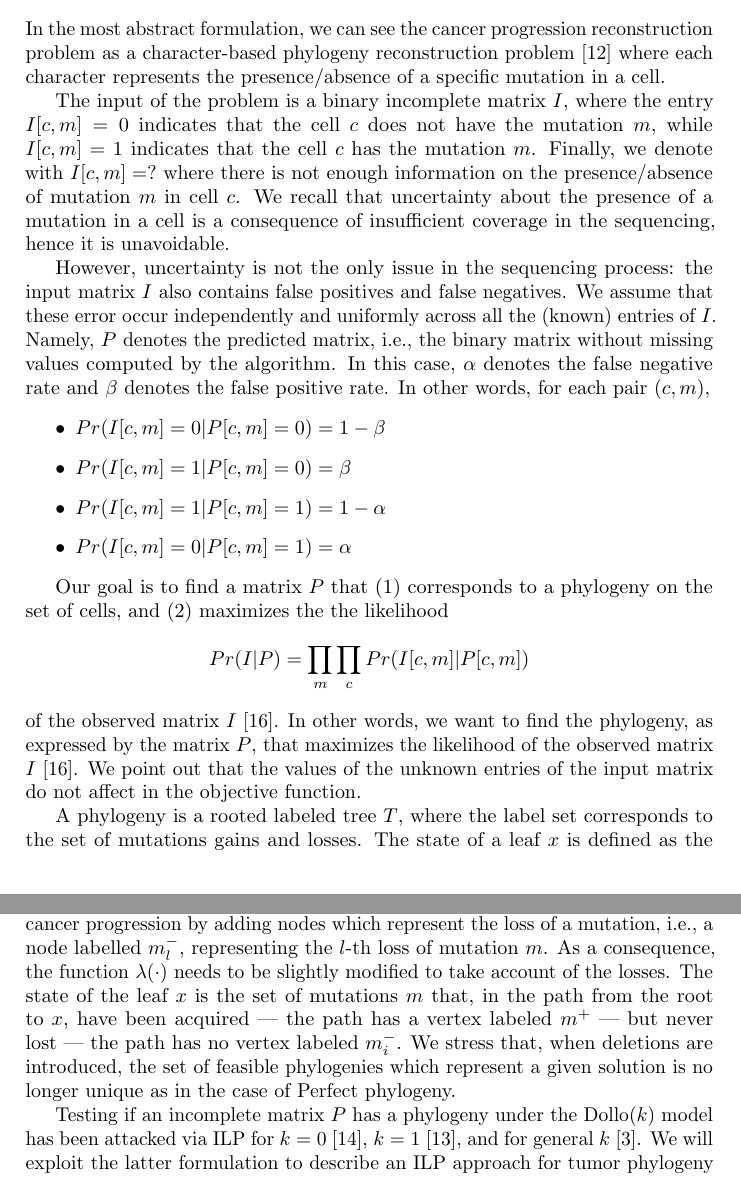
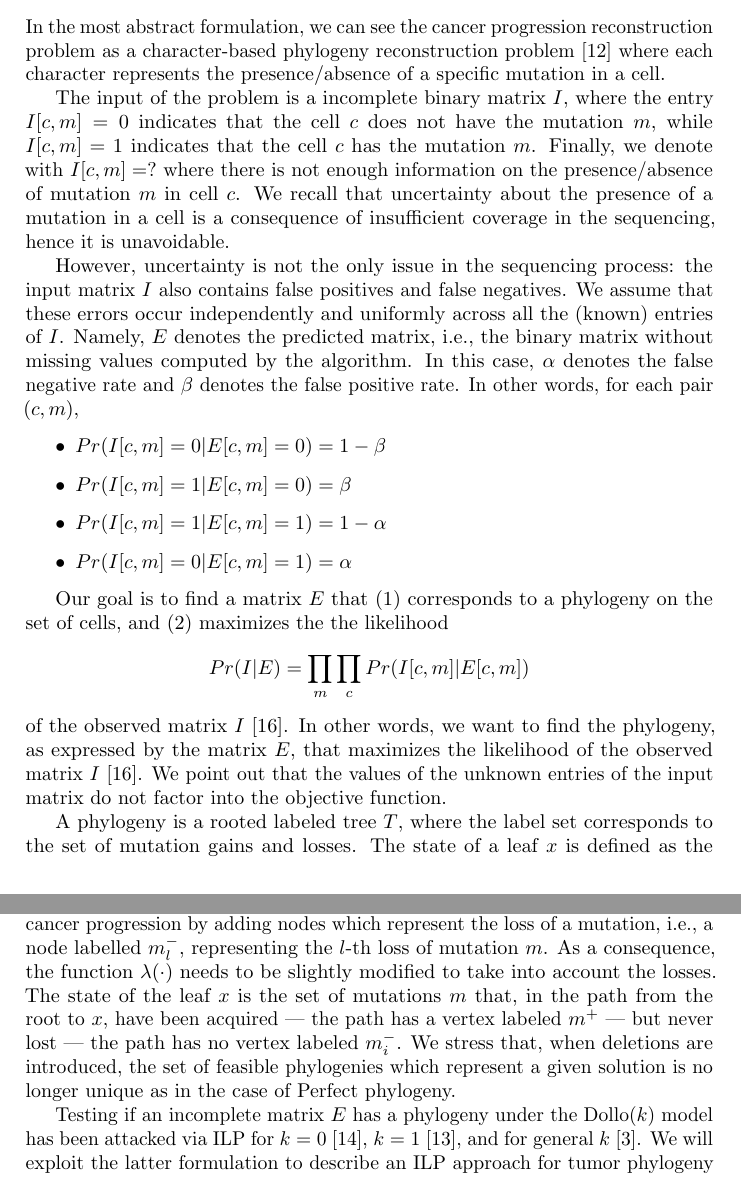
Before and after one commit to AlgoLab/gppf, a LaTeX paper (paper/single-cell-ilp.tex): two parts of pages 3 and 5 of 10, joined at a grey line, cut so that both start at the same text. Compiled offline with pdfLaTeX.

Commit message:
light edit of section 2

```diff
--- a/paper/single-cell-ilp.tex
+++ b/paper/single-cell-ilp.tex
@@ -206,7 +206,7 @@ represents  the presence/absence of a specific mutation in a cell.
 \label{fig:dollo}
 \end{figure}
 
-The input of the problem is a binary incomplete matrix $I$, where the entry $I[c,m]=0$ indicates
+The input of the problem is a incomplete binary matrix $I$, where the entry $I[c,m]=0$ indicates
 that the cell $c$ does not have the mutation $m$, while $I[c,m]=1$ indicates that the
 cell $c$ has the mutation $m$.
 Finally, we denote with $I[c,m]=?$ where there is not enough information on the
@@ -217,35 +217,35 @@ insufficient coverage in the sequencing, hence it is unavoidable.
 
 However, uncertainty is not the only issue in the sequencing process:
 the input matrix $I$ also contains false positives and false negatives.
-We assume that these error occur independently and uniformly across
+We assume that these errors occur independently and uniformly across
 all the (known) entries of $I$.
-Namely, $P$ denotes the predicted matrix, \ie the binary matrix without
+Namely, $E$ denotes the predicted matrix, \ie the binary matrix without
 missing values computed by the algorithm.
 In this case,
 $\alpha$ denotes the false negative rate and $\beta$ denotes the false positive rate.
 In other words, for each pair $(c,m)$,
 \begin{itemize}
-    \item $Pr(I[c,m] = 0|P[c,m] = 0) = 1- \beta$
-    \item $Pr(I[c,m] = 1|P[c,m] = 0) = \beta$
-    \item $Pr(I[c,m] = 1|P[c,m] = 1) = 1- \alpha$
-    \item $Pr(I[c,m] = 0|P[c,m] = 1) = \alpha$
+    \item $Pr(I[c,m] = 0|E[c,m] = 0) = 1- \beta$
+    \item $Pr(I[c,m] = 1|E[c,m] = 0) = \beta$
+    \item $Pr(I[c,m] = 1|E[c,m] = 1) = 1- \alpha$
+    \item $Pr(I[c,m] = 0|E[c,m] = 1) = \alpha$
 \end{itemize}
 
-Our goal is to find a matrix $P$ that (1) corresponds to a phylogeny on the set of cells,
+Our goal is to find a matrix $E$ that (1) corresponds to a phylogeny on the set of cells,
 and (2) maximizes the the likelihood
 $$
-Pr(I|P) = \prod_{m} \prod_{c} Pr(I[c,m] | P[c,m])
+Pr(I|E) = \prod_{m} \prod_{c} Pr(I[c,m] | E[c,m])
 $$
 of the observed matrix $I$~\cite{Jahn2016}.
-In other words, we want to find the phylogeny, as expressed by the matrix $P$, that
+In other words, we want to find the phylogeny, as expressed by the matrix $E$, that
 maximizes the likelihood of the observed matrix $I$~\cite{Jahn2016}.
 We point out that the values of the unknown entries of the input matrix
-do not affect in the objective function.
+do not factor into the objective function.
 % Thus, $Pr(I[c,m] = ?|P[c,m] = 1) = Pr(I[c,m] = ?|P[c,m] = 0) = 1$.
 
 
 A phylogeny is a rooted labeled tree $T$, where the label set corresponds to the set of
-mutations gains and losses.
+mutation gains and losses.
 The state of a leaf $x$ is defined as the set of mutations that are acquired and not lost in the path from $x$ the root.
 Moreover, the state of $x$ is naturally
 represented by a binary vector, denoted by $\lambda(x)$, such that $\lambda(x)[m]=1$ if and
@@ -304,8 +304,8 @@ In the tree generation process for the Dollo($k$) model ($k>0$) we are required
 the phylogenic tree $T$ representing the cancer progression by adding nodes which
 represent the loss of a mutation, \ie a node labelled $m^-_l$, representing the $l$-th
 loss of mutation $m$.
-As a consequence, the function $\lambda(\cdot)$ needs to be slightly modified to take
-account of the losses.
+As a consequence, the function $\lambda(\cdot)$ needs to be slightly modified to take into
+account the losses.
 The state of the leaf $x$ is  the set of  mutations $m$ that, in the path from the root to
 $x$, have been acquired --- the path has a vertex labeled $m^{+}$ --- but never lost ---
 the path has no vertex labeled $m_{i}^{-}$.
@@ -318,7 +318,7 @@ the case of Perfect phylogeny.
 
 
 
-Testing if an incomplete matrix $P$ has a phylogeny under the Dollo($k$) model has been
+Testing if an incomplete matrix $E$ has a phylogeny under the Dollo($k$) model has been
 attacked via ILP for $k=0$~\cite{Gusfield2007}, $k=1$~\cite{gusfield_persistent_2015}, and
 for general $k$~\cite{Bonizzoni:2017:BPP:3107411.3107441}.
 We will exploit the latter formulation to describe an ILP approach for tumor phylogeny
```
Also changed, not shown: paper/single-cell-ilp.tex (8 more changed lines).
